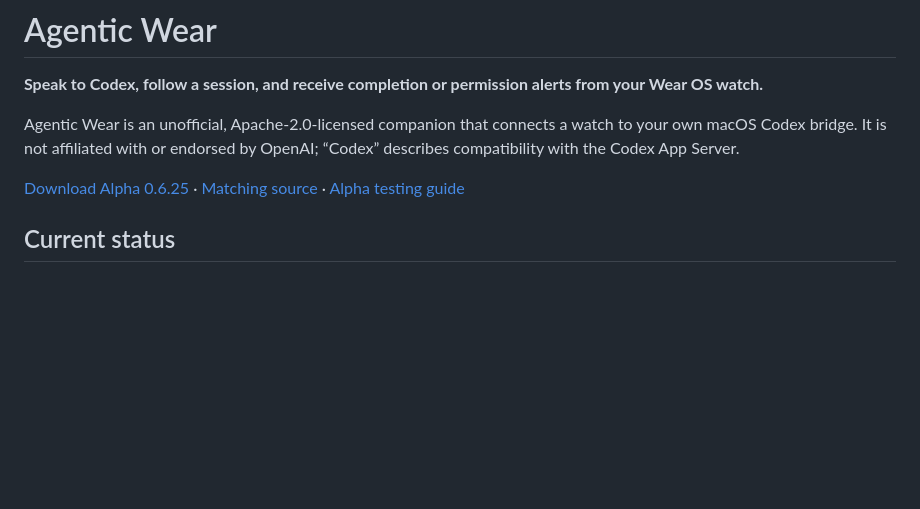
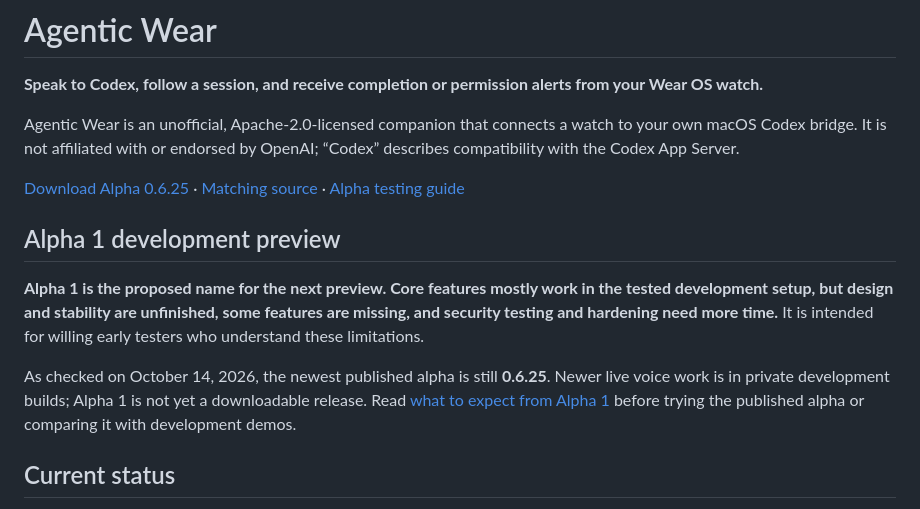
Before and after one commit to Bughunter-Geek/agentic-wear, a Markdown page: README.md, the part around the change. Drawn GitHub-style; blank space fills up the shorter version.

Commit message:
docs: explain the Alpha 1 preview and current public download

```diff
--- a/README.md
+++ b/README.md
@@ -8,6 +8,12 @@ Agentic Wear is an unofficial, Apache-2.0-licensed companion that connects a wat
 
 <!-- Add a real-watch demo here when available. Identify the watch, app release,
 bridge revision, and Codex version. Do not imply hardware validation from an emulator. -->
+
+## Alpha 1 development preview
+
+**Alpha 1 is the proposed name for the next preview. Core features mostly work in the tested development setup, but design and stability are unfinished, some features are missing, and security testing and hardening need more time.** It is intended for willing early testers who understand these limitations.
+
+As checked on October 14, 2026, the newest published alpha is still **0.6.25**. Newer live voice work is in private development builds; Alpha 1 is not yet a downloadable release. Read [what to expect from Alpha 1](docs/alpha-preview-status.md) before trying the published alpha or comparing it with development demos.
 
 ## Current status
 
```
Also changed, not shown: docs/alpha-preview-status.md (added, +40 -0 lines).
